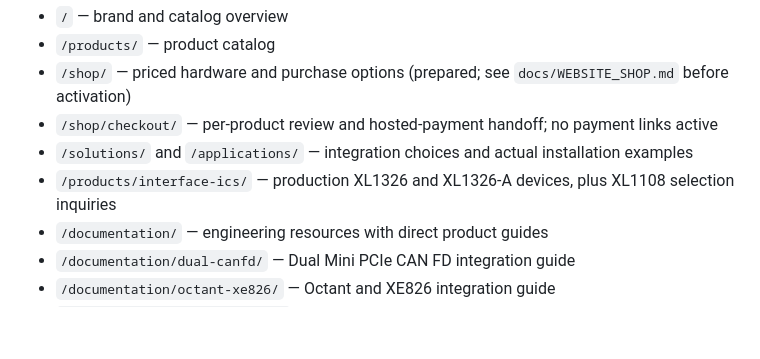
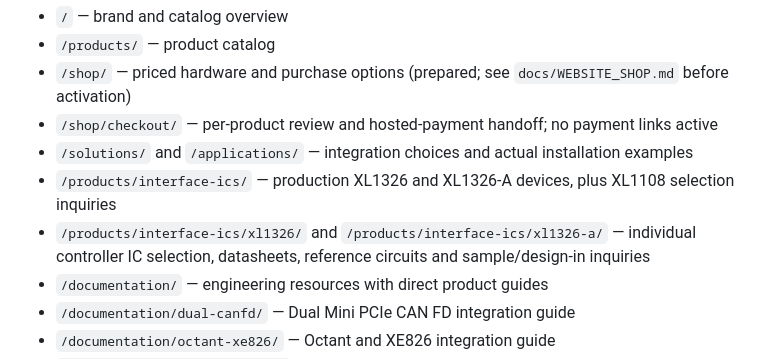
Before and after one commit to xilume/xilume.github.io, a Markdown page: README.md, the part around the change. Drawn GitHub-style; blank space fills up the shorter version.

```diff
--- a/README.md
+++ b/README.md
@@ -14,6 +14,7 @@ This is a plain HTML, CSS, and JavaScript site, with no application build step.
 - `/shop/checkout/` — per-product review and hosted-payment handoff; no payment links active
 - `/solutions/` and `/applications/` — integration choices and actual installation examples
 - `/products/interface-ics/` — production XL1326 and XL1326-A devices, plus XL1108 selection inquiries
+- `/products/interface-ics/xl1326/` and `/products/interface-ics/xl1326-a/` — individual controller IC selection, datasheets, reference circuits and sample/design-in inquiries
 - `/documentation/` — engineering resources with direct product guides
 - `/documentation/dual-canfd/` — Dual Mini PCIe CAN FD integration guide
 - `/documentation/octant-xe826/` — Octant and XE826 integration guide
```
Also changed, not shown: docs/WEBSITE_STATUS.md (+6 -2 lines).
